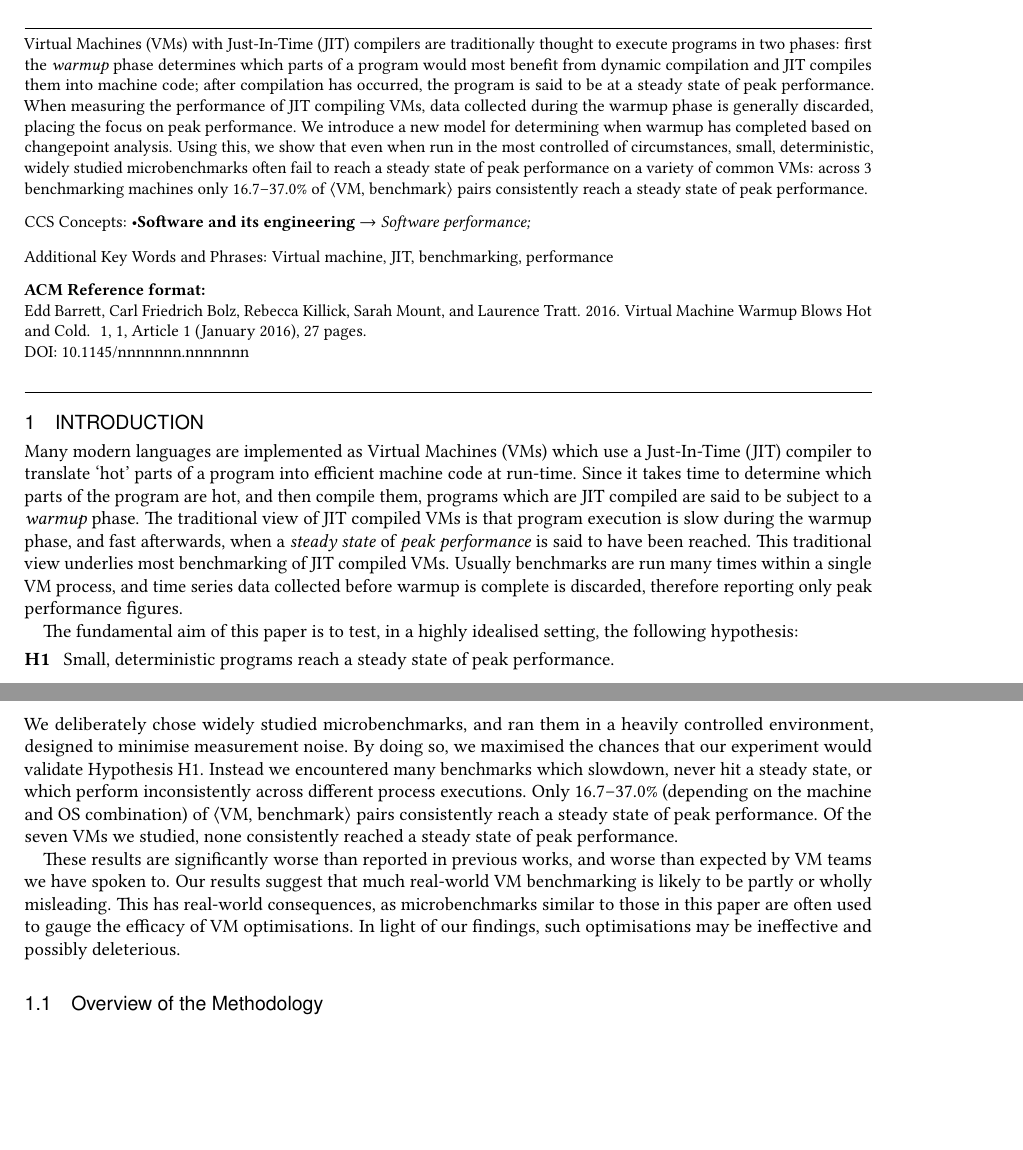
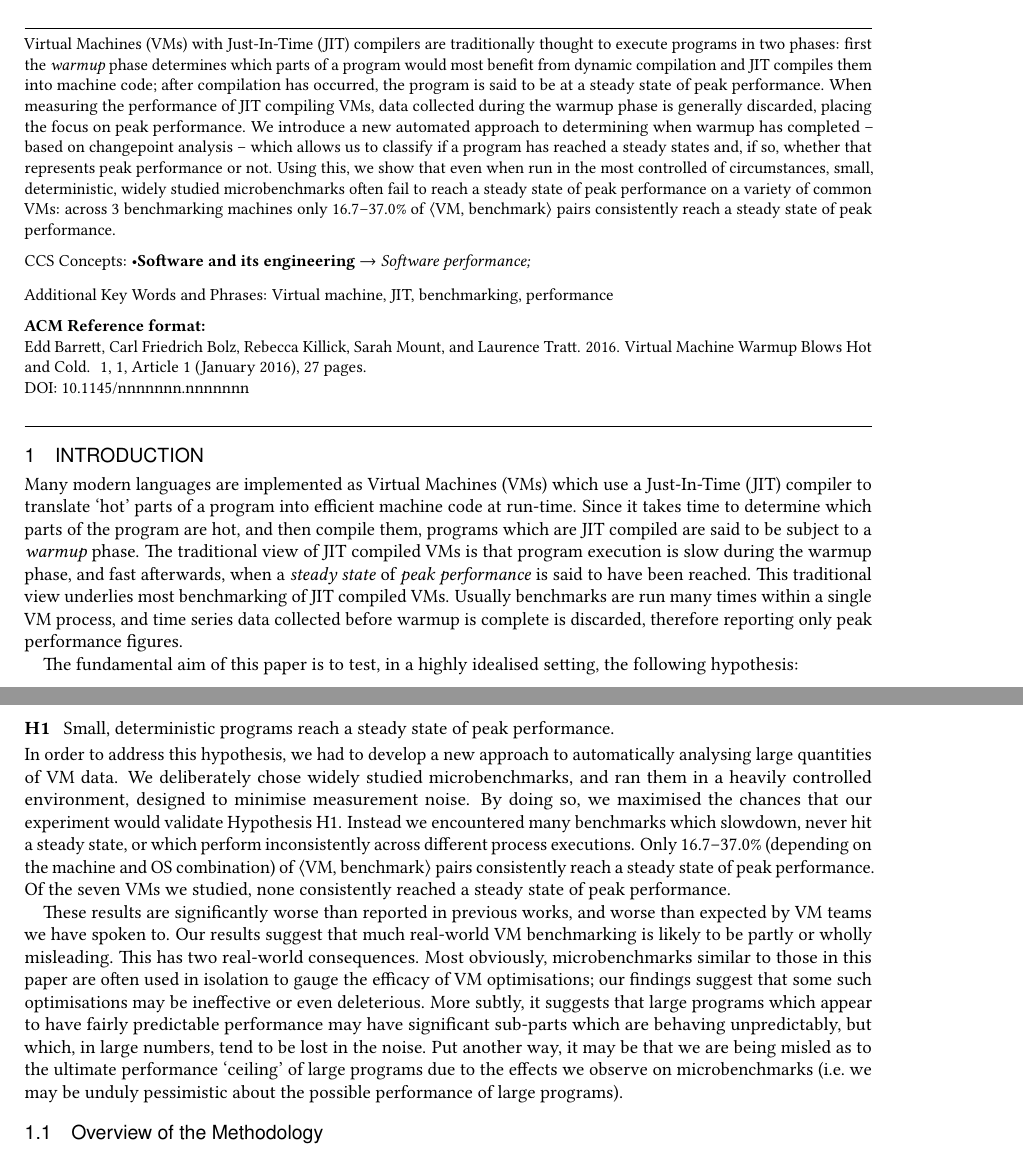
Before and after one commit to softdevteam/warmup_paper, a LaTeX paper (warmup.tex): two parts of pages 1 and 2 of 27, joined at a grey line, cut so that both start at the same text, the shorter picture padded with empty space. Compiled offline with pdfLaTeX.

Commit message:
Beef up the abstract and introduction a little bit.
The additional argument I'm making in the introduction is partly based on a
conversation I had with Ben Titzer.

```diff
--- a/warmup.tex
+++ b/warmup.tex
@@ -206,8 +206,10 @@ compiles them into machine code; after
 compilation has occurred, the program is said to be at a steady state of peak performance.
 When measuring the performance of JIT compiling VMs, data collected
 during the warmup phase is generally discarded, placing the focus on peak
-performance. We introduce a new model for determining when warmup has completed based
-on changepoint analysis. Using this, we show that even when run in the
+performance. We introduce a new automated approach to determining when warmup has completed -- based
+on changepoint analysis -- which allows us to classify if a program
+has reached a steady states and, if so, whether that represents peak
+performance or not. Using this, we show that even when run in the
 most controlled of circumstances, small, deterministic, widely studied
 microbenchmarks often fail to reach a steady state of peak performance on a
 variety of common VMs: across 3 benchmarking machines only \mintwo--\maxtwo\% of
@@ -250,7 +252,9 @@ The fundamental aim of this paper is to test, in a highly idealised setting, the
 \begin{description}
   \item[\hypone] Small, deterministic programs reach a steady state of peak performance.
 \end{description}
-We deliberately chose widely studied microbenchmarks, and ran them in a heavily
+In order to address this hypothesis, we had to develop a new approach to
+automatically analysing large quantities of VM data. We deliberately chose
+widely studied microbenchmarks, and ran them in a heavily
 controlled environment, designed to minimise measurement noise. By doing so, we
 maximised the chances that our experiment would validate Hypothesis H1. Instead
 we encountered many benchmarks which slowdown, never hit a steady
@@ -263,10 +267,16 @@ state of peak performance.
 These results are significantly worse than reported in previous works, and worse
 than expected by VM teams we have spoken to. Our results suggest
 that much real-world VM benchmarking is likely to be partly or wholly
-misleading. This has real-world consequences, as microbenchmarks similar to those
-in this paper are often used to gauge the efficacy of VM optimisations. In
-light of our findings, such optimisations may be ineffective and possibly
-deleterious.
+misleading. This has two real-world consequences. Most obviously, microbenchmarks similar to those
+in this paper are often used in isolation to gauge the efficacy of VM optimisations;
+our findings suggest that some such optimisations may be ineffective or even
+deleterious. More subtly, it suggests that large programs which appear to have
+fairly predictable performance may have significant sub-parts which are behaving
+unpredictably, but which, in large numbers, tend to be lost in the noise. Put
+another way, it may be that we are being misled as to the ultimate performance
+`ceiling' of large programs due to the effects we observe on microbenchmarks
+(i.e.~we may be unduly pessimistic about the possible performance of large
+programs).
 
 
 \subsection{Overview of the Methodology}
```
Also changed, not shown: warmup.tex (2 more changed lines).
